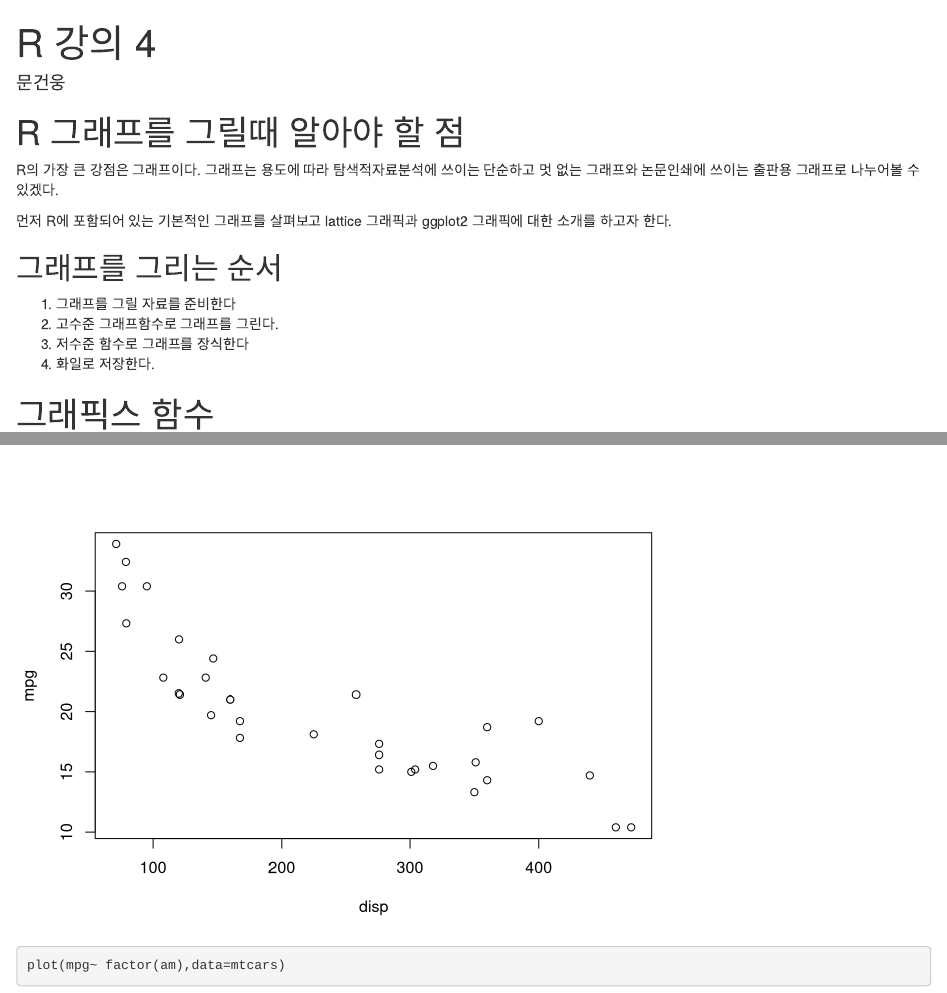
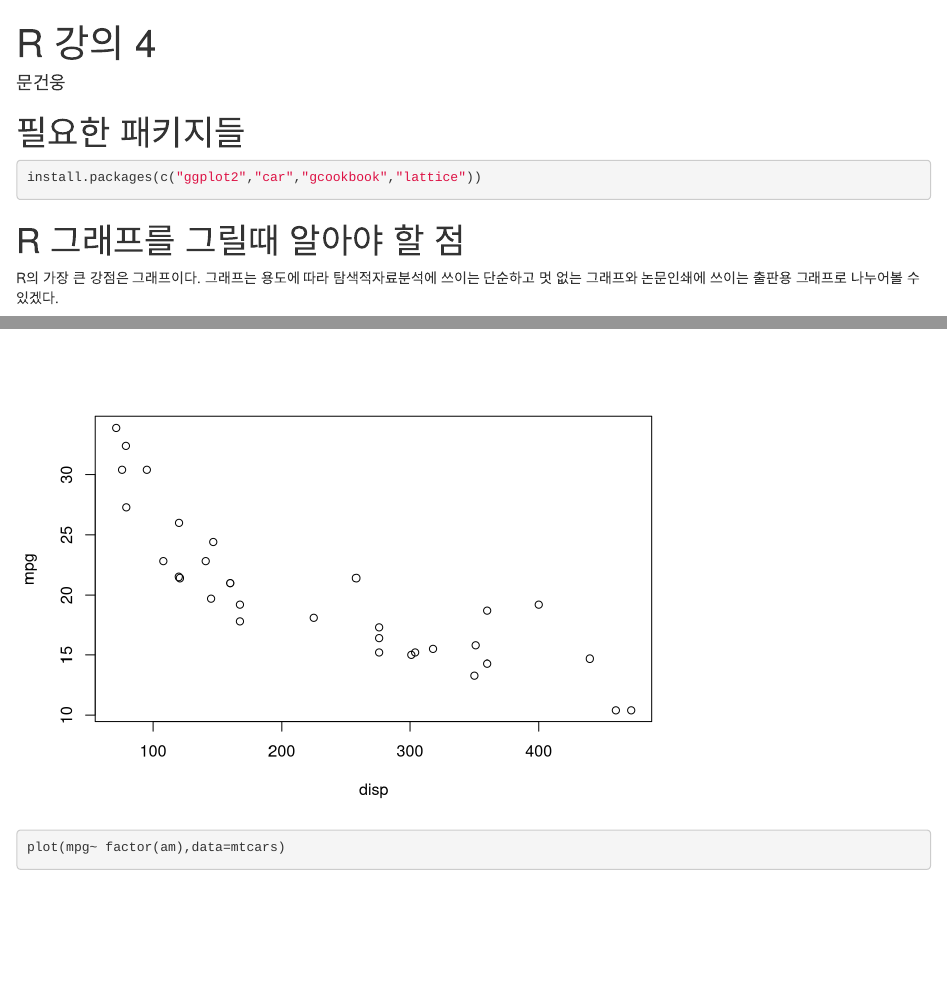
Before and after one commit to cardiomoon/RLecture2018, an R Markdown document (R강의4.Rmd): the page in a window 1100 px wide, from its top, and a second part further down, joined at a grey line. Rendered offline with R 4.5, knitr and Pandoc, with nearby package versions.

Commit message:
2018-9-11
2018-9-11

````diff
--- a/R강의4.Rmd
+++ b/R강의4.Rmd
@@ -9,6 +9,11 @@ output: html_document
 knitr::opts_chunk$set(echo = TRUE,comment = NA)
 ```
 
+# 필요한 패키지들
+
+```{r,eval=FALSE}
+install.packages(c("ggplot2","car","gcookbook","lattice"))
+```
 
 # R 그래프를 그릴때 알아야 할 점
 
````
